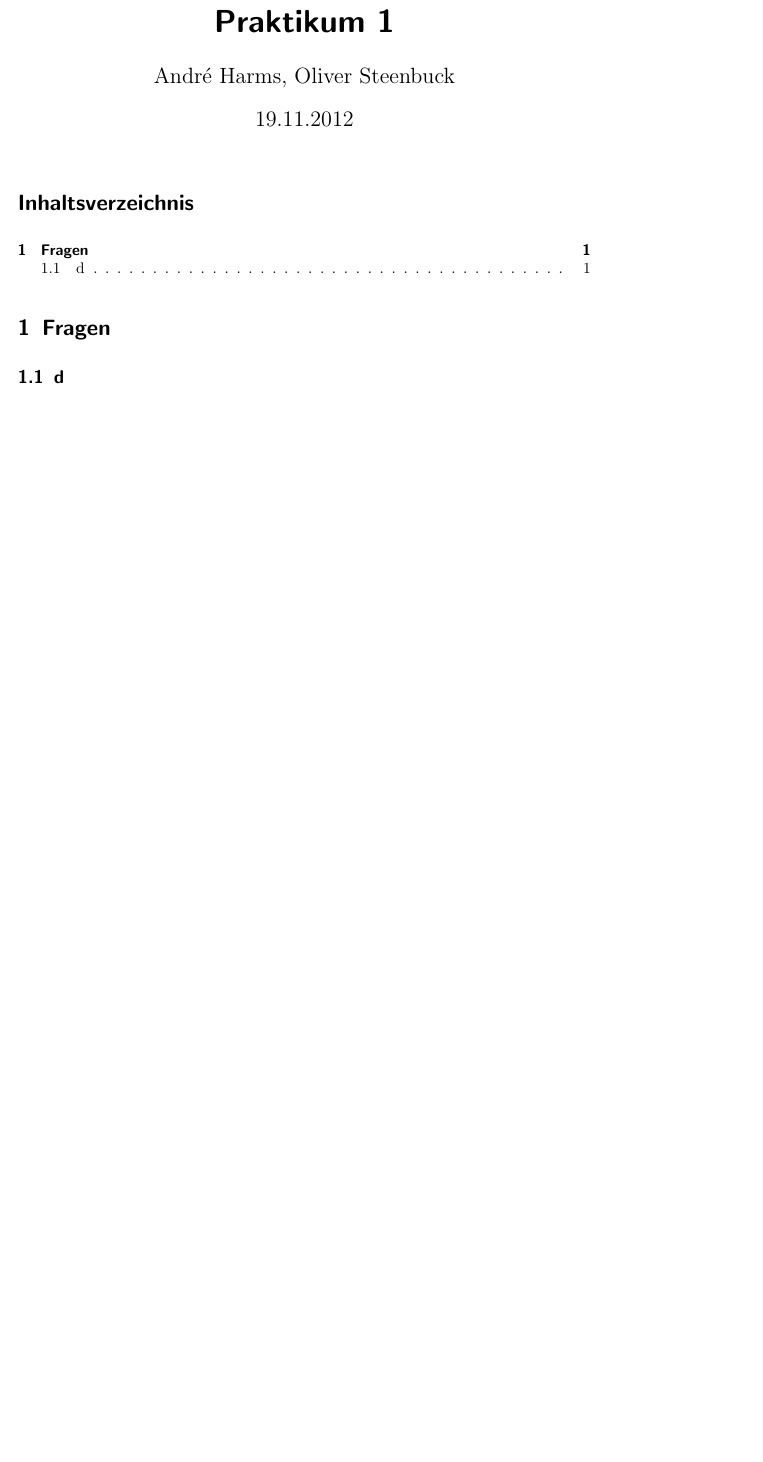
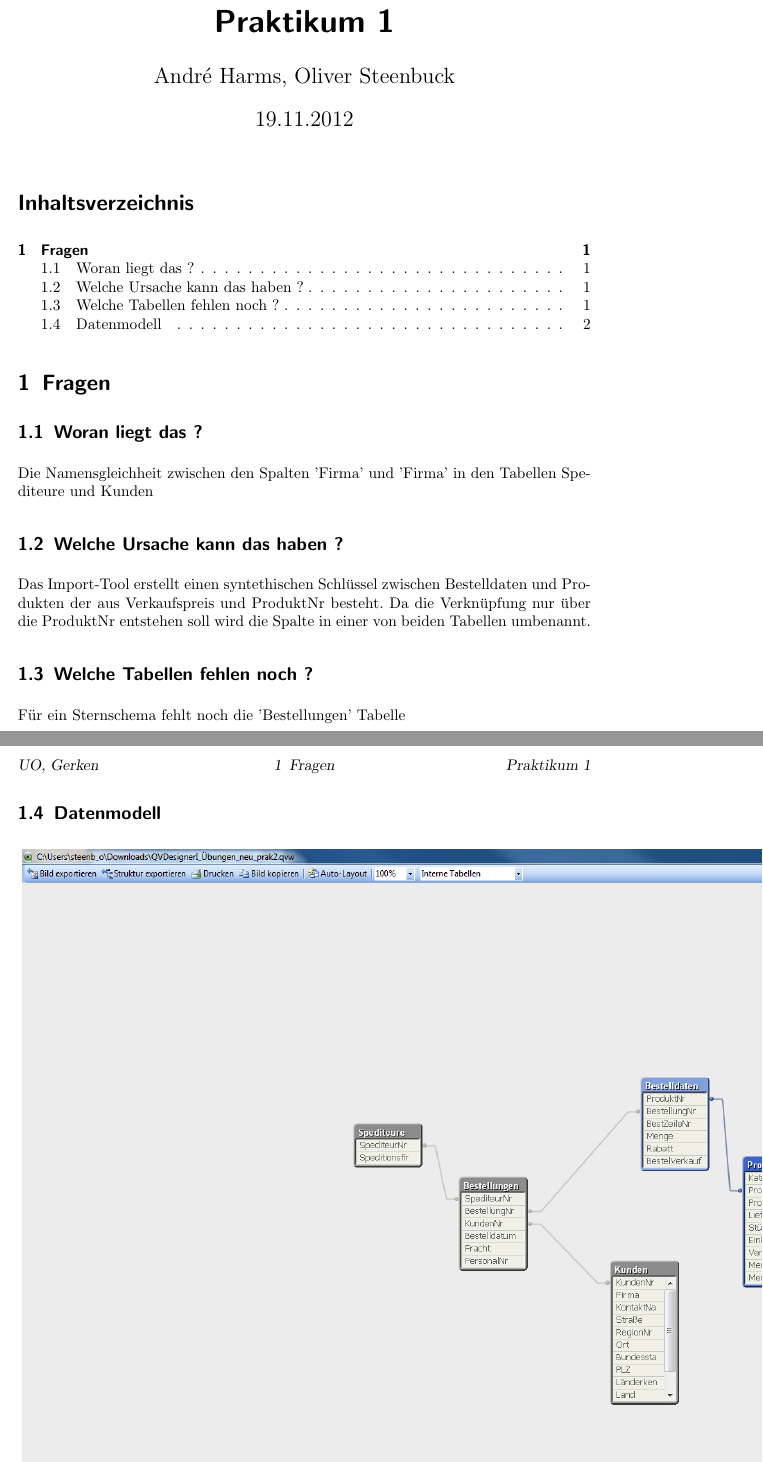
Before and after one commit to Hexren/WS_2012_UO, a LaTeX document (Prak2/Protokoll.tex): part of the page before the commit and two parts of pages 1 and 2 of 2 after it, the two joined at a grey line, cut so that both start at the same text, the shorter picture padded with empty space. Compiled offline with pdfLaTeX; an older LaTeX class or package is replaced by its successor.

Commit message:
add: Datenmodell

```diff
--- a/Prak2/Protokoll.tex
+++ b/Prak2/Protokoll.tex
@@ -56,4 +56,14 @@
 \tableofcontents
 
 \section{Fragen}
-\subsection{d}
+\subsection{Woran liegt das ?}
+Die Namensgleichheit zwischen den Spalten 'Firma' und 'Firma' in den Tabellen Spediteure und Kunden
+
+\subsection{Welche Ursache kann das haben ?}
+Das Import-Tool erstellt einen syntethischen Schlüssel zwischen Bestelldaten und Produkten der aus Verkaufspreis und ProduktNr besteht. Da die Verknüpfung nur über die ProduktNr entstehen soll wird die Spalte in einer von beiden Tabellen umbenannt.
+
+\subsection{Welche Tabellen fehlen noch ?}
+Für ein Sternschema fehlt noch die 'Bestellungen' Tabelle
+
+
+\subsection{Datenmodell}
```
Also changed, not shown: Prak2/Protokoll.pdf, Prak2/datenmodell1.png (added), Prak2/Protokoll.tex (7 more changed lines).
